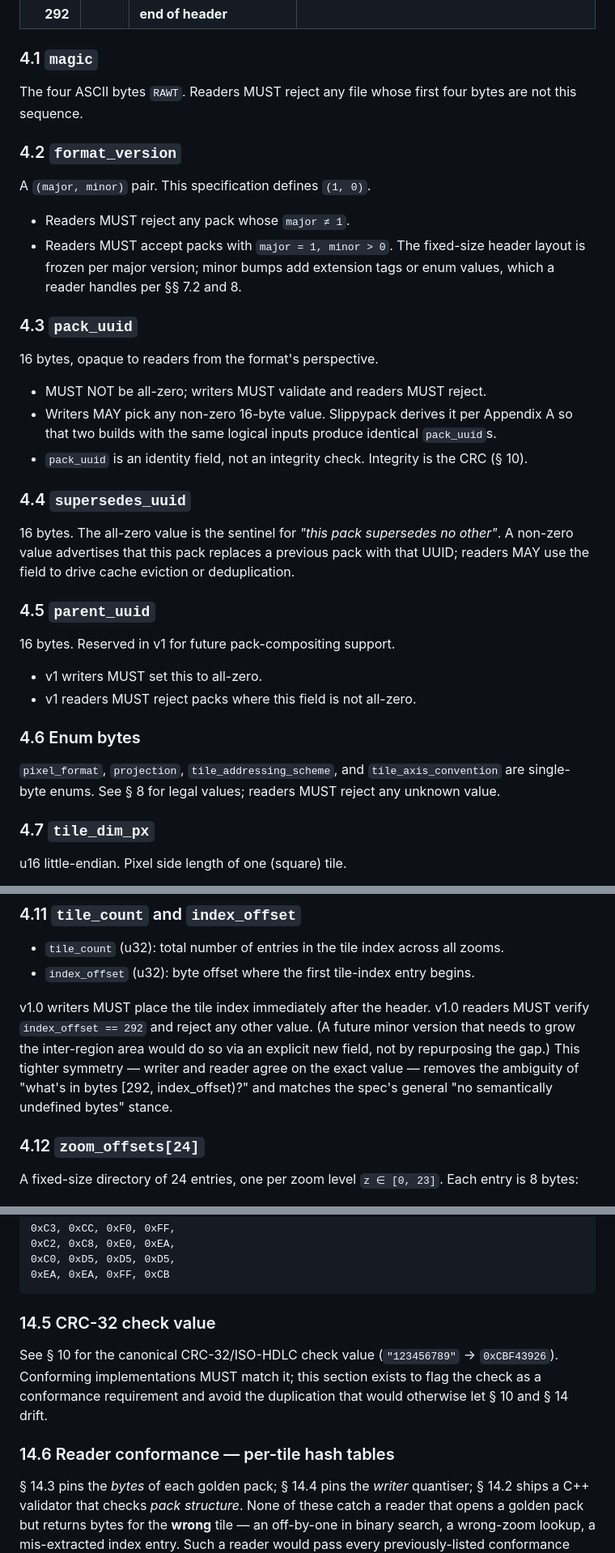
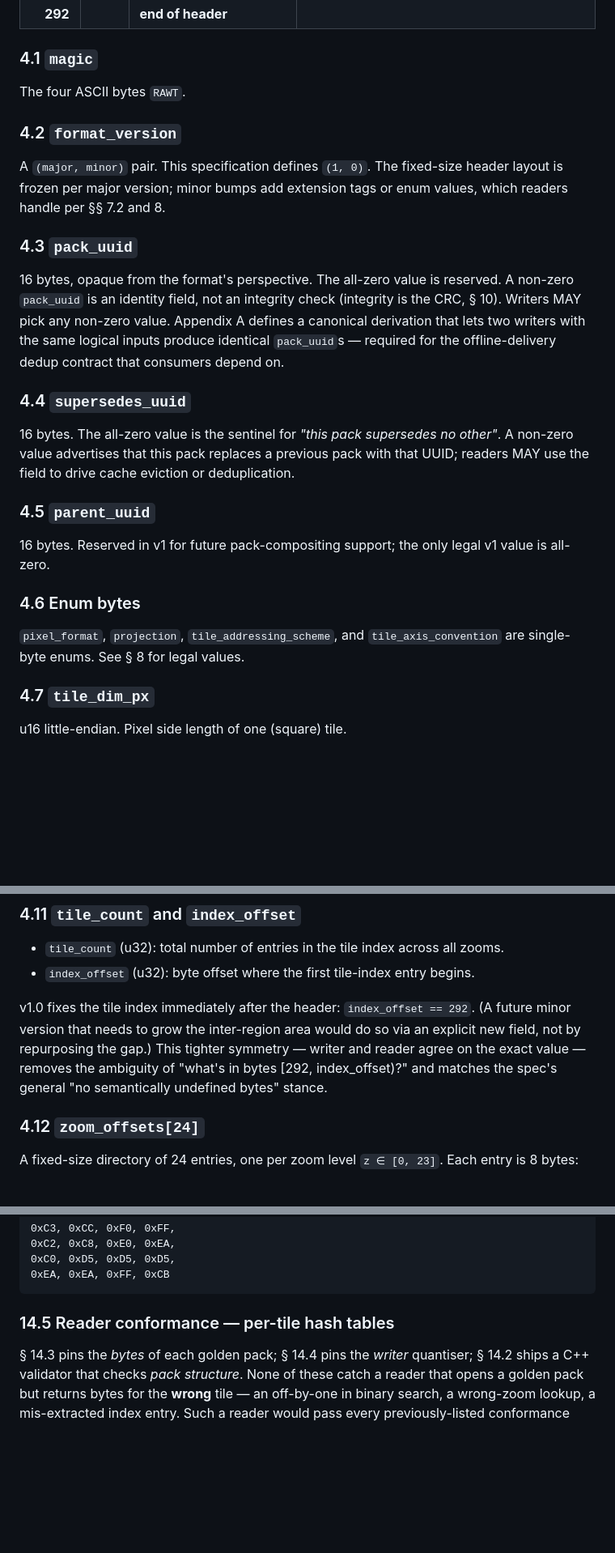
Before and after one commit to tobymurray/slippypack, a Markdown page: spec/rawtiles-v1.0-rc1.md, 3 parts joined by grey strips. Shown at 81% size. Drawn GitHub-style; blank space fills up the shorter version.

````diff
--- a/spec/rawtiles-v1.0-rc1.md
+++ b/spec/rawtiles-v1.0-rc1.md
@@ -92,22 +92,15 @@ where `align4(n) := (n + 3) & ~3` rounds up to a 4-byte boundary. With `index_of
 
 ### 4.1 `magic`
 
-The four ASCII bytes `RAWT`. Readers MUST reject any file whose first four bytes are not this sequence.
+The four ASCII bytes `RAWT`.
 
 ### 4.2 `format_version`
 
-A `(major, minor)` pair. This specification defines `(1, 0)`.
-
-- Readers MUST reject any pack whose `major ≠ 1`.
-- Readers MUST accept packs with `major = 1, minor > 0`. The fixed-size header layout is frozen per major version; minor bumps add extension tags or enum values, which a reader handles per §§ 7.2 and 8.
+A `(major, minor)` pair. This specification defines `(1, 0)`. The fixed-size header layout is frozen per major version; minor bumps add extension tags or enum values, which readers handle per §§ 7.2 and 8.
 
 ### 4.3 `pack_uuid`
 
-16 bytes, opaque to readers from the format's perspective.
-
-- MUST NOT be all-zero; writers MUST validate and readers MUST reject.
-- Writers MAY pick any non-zero 16-byte value. Slippypack derives it per Appendix A so that two builds with the same logical inputs produce identical `pack_uuid`s.
-- `pack_uuid` is an identity field, not an integrity check. Integrity is the CRC (§ 10).
+16 bytes, opaque from the format's perspective. The all-zero value is reserved. A non-zero `pack_uuid` is an identity field, not an integrity check (integrity is the CRC, § 10). Writers MAY pick any non-zero value. Appendix A defines a canonical derivation that lets two writers with the same logical inputs produce identical `pack_uuid`s — required for the offline-delivery dedup contract that consumers depend on.
 
 ### 4.4 `supersedes_uuid`
 
@@ -115,14 +108,11 @@ A `(major, minor)` pair. This specification defines `(1, 0)`.
 
 ### 4.5 `parent_uuid`
 
-16 bytes. Reserved in v1 for future pack-compositing support.
-
-- v1 writers MUST set this to all-zero.
-- v1 readers MUST reject packs where this field is not all-zero.
+16 bytes. Reserved in v1 for future pack-compositing support; the only legal v1 value is all-zero.
 
 ### 4.6 Enum bytes
 
-`pixel_format`, `projection`, `tile_addressing_scheme`, and `tile_axis_convention` are single-byte enums. See § 8 for legal values; readers MUST reject any unknown value.
+`pixel_format`, `projection`, `tile_addressing_scheme`, and `tile_axis_convention` are single-byte enums. See § 8 for legal values.
 
 ### 4.7 `tile_dim_px`
 
@@ -168,7 +158,7 @@ The value `0` is the sentinel for *"no freshness information available."*
 - `tile_count` (u32): total number of entries in the tile index across all zooms.
 - `index_offset` (u32): byte offset where the first tile-index entry begins.
 
-v1.0 writers MUST place the tile index immediately after the header. v1.0 readers MUST verify `index_offset == 292` and reject any other value. (A future minor version that needs to grow the inter-region area would do so via an explicit new field, not by repurposing the gap.) This tighter symmetry — writer and reader agree on the exact value — removes the ambiguity of "what's in bytes [292, index_offset)?" and matches the spec's general "no semantically undefined bytes" stance.
+v1.0 fixes the tile index immediately after the header: `index_offset == 292`. (A future minor version that needs to grow the inter-region area would do so via an explicit new field, not by repurposing the gap.) This tighter symmetry — writer and reader agree on the exact value — removes the ambiguity of "what's in bytes [292, index_offset)?" and matches the spec's general "no semantically undefined bytes" stance.
 
 ### 4.12 `zoom_offsets[24]`
 
@@ -602,11 +592,7 @@ Output (16 bytes, ABGR2222):
 0xEA, 0xEA, 0xFF, 0xCB
 ```
 
-### 14.5 CRC-32 check value
-
-See § 10 for the canonical CRC-32/ISO-HDLC check value (`"123456789"` → `0xCBF43926`). Conforming implementations MUST match it; this section exists to flag the check as a conformance requirement and avoid the duplication that would otherwise let § 10 and § 14 drift.
-
-### 14.6 Reader conformance — per-tile hash tables
+### 14.5 Reader conformance — per-tile hash tables
 
 § 14.3 pins the *bytes* of each golden pack; § 14.4 pins the *writer* quantiser; § 14.2 ships a C++ validator that checks *pack structure*. None of these catch a reader that opens a golden pack but returns bytes for the **wrong** tile — an off-by-one in binary search, a wrong-zoom lookup, a mis-extracted index entry. Such a reader would pass every previously-listed conformance gate and still be silently wrong.
 
````
Also changed, not shown: other parts of spec/rawtiles-v1.0-rc1.md (+1 -1 lines), DECISIONS.md (+22 -0 lines).
